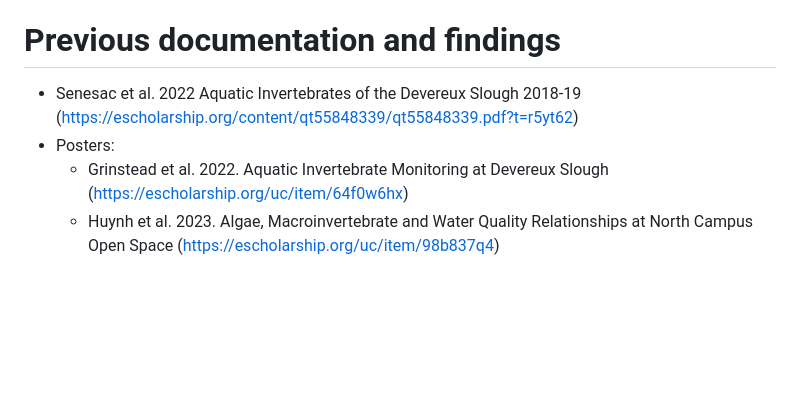
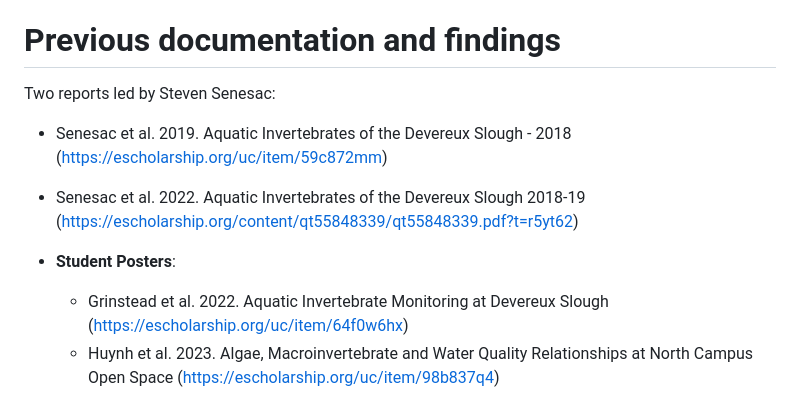
Before and after one commit to ccber-restoration/aquatic-invert-program, a Markdown page: README.md, the part around the change. Drawn GitHub-style; blank space fills up the shorter version.

Commit message:
add Senesac report

```diff
--- a/README.md
+++ b/README.md
@@ -10,8 +10,12 @@
 
 # Previous documentation and findings
 
-  - Senesac et al. 2022 Aquatic Invertebrates of the Devereux Slough 2018-19 (https://escholarship.org/content/qt55848339/qt55848339.pdf?t=r5yt62)
-  - Posters:
+Two reports led by Steven Senesac:
+
+  - Senesac et al. 2019. Aquatic Invertebrates of the Devereux Slough - 2018 (https://escholarship.org/uc/item/59c872mm)
+  - Senesac et al. 2022.  Aquatic Invertebrates of the Devereux Slough 2018-19 (https://escholarship.org/content/qt55848339/qt55848339.pdf?t=r5yt62)
+
+  - **Student Posters**:
     -  Grinstead et al. 2022. Aquatic Invertebrate Monitoring at Devereux Slough (https://escholarship.org/uc/item/64f0w6hx)
     -  Huynh et al. 2023. Algae, Macroinvertebrate and Water Quality Relationships at North Campus Open Space (https://escholarship.org/uc/item/98b837q4)
     -  Stiles & Kracha 2023. Assessing Aquatic Invertebrate Establishment in a Restored Wetland Over Time (https://escholarship.org/uc/item/00t2k2t7)
```
